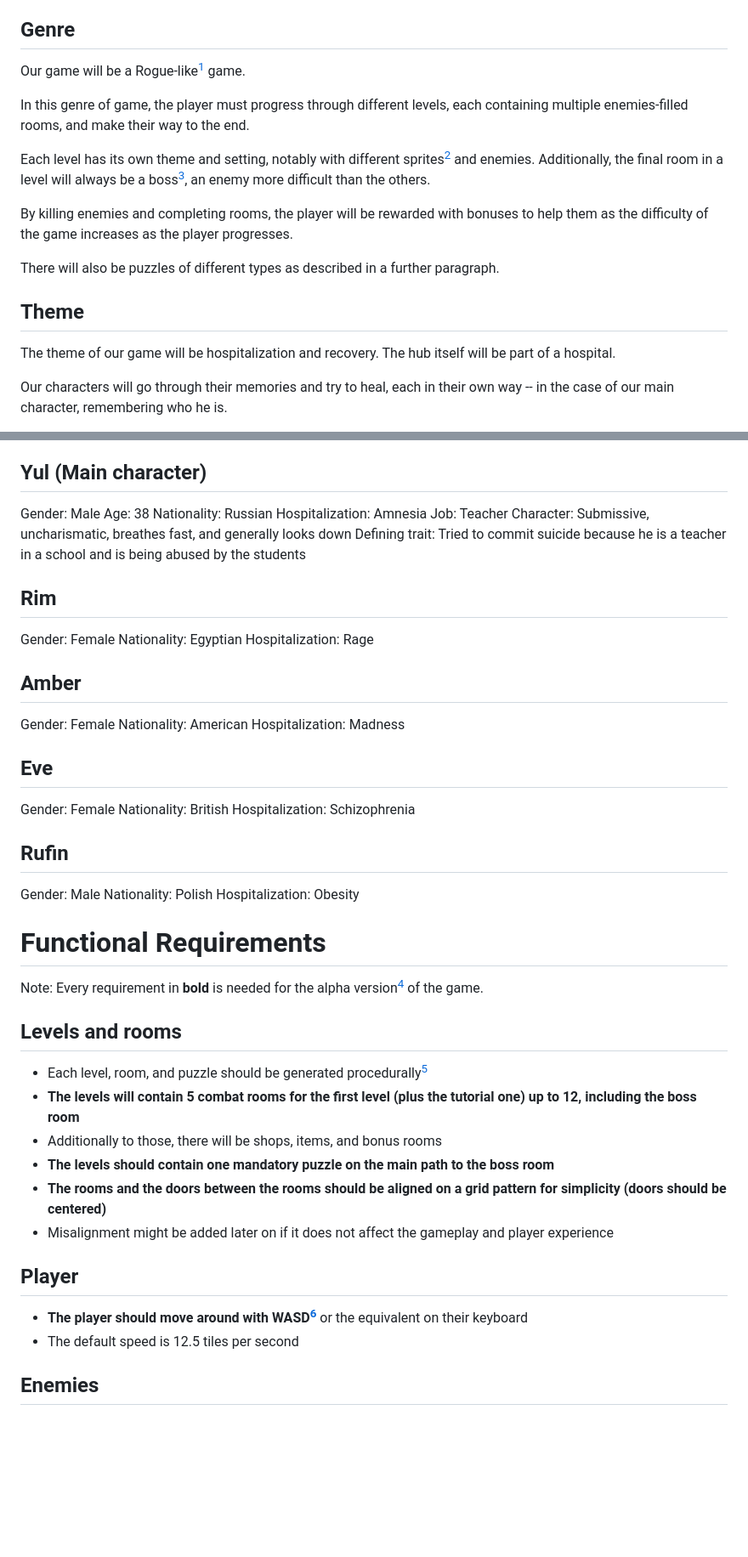
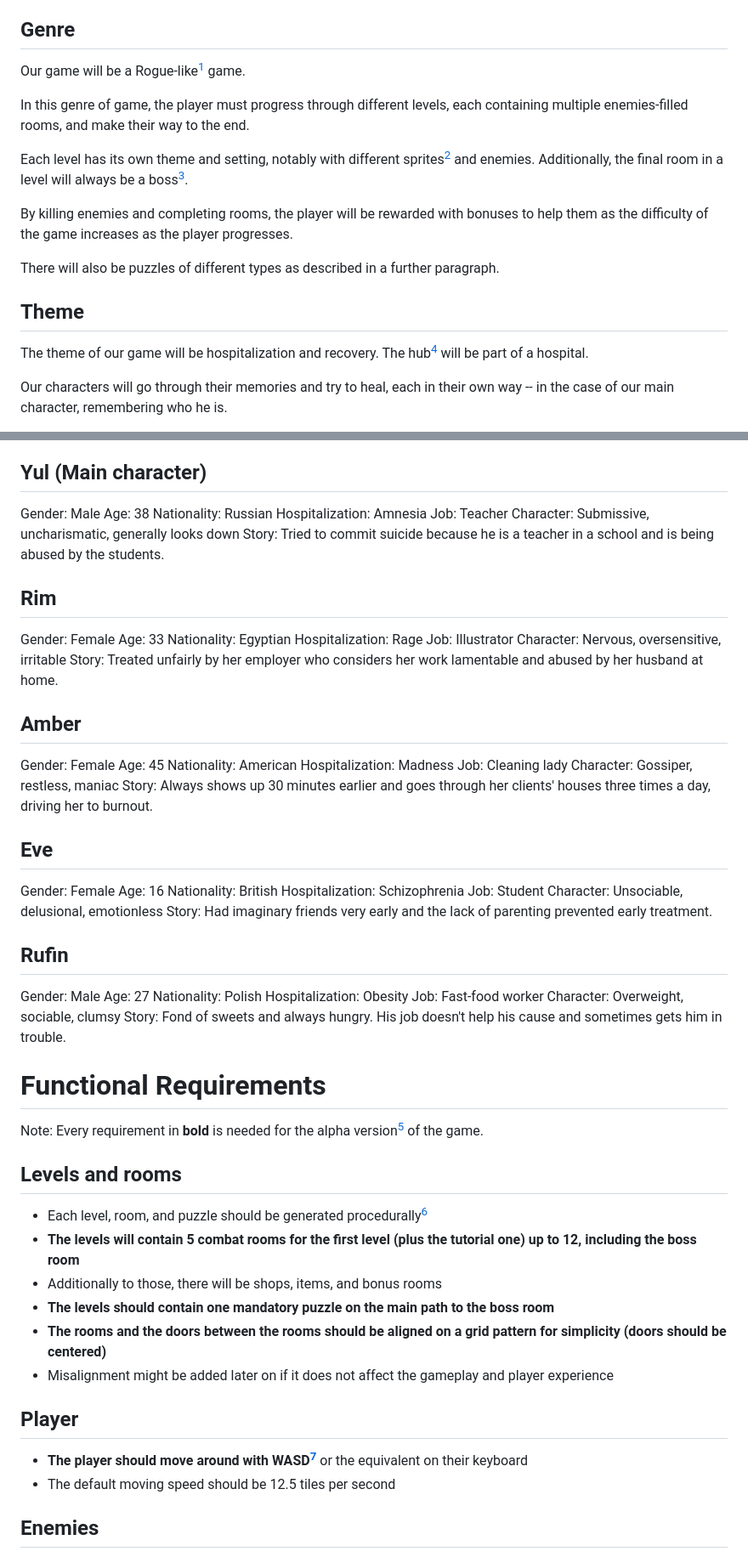
Before and after one commit to algosup/2022-2023-project-4-game-design-Team-8, a Markdown page: documents/Functional Specifications.md, 2 parts joined by grey strips. Shown at 85% size. GitHub-like rendering; blank space fills up the shorter version.

Commit message:
polish functional

```diff
--- a/documents/Functional Specifications.md
+++ b/documents/Functional Specifications.md
@@ -42,12 +42,12 @@ The genre and theme were not imposed.
 
 ## Genre
 
-Our game will be a Rogue-like[^1] game.
+Our game will be a Rogue-like[^roguelike] game.
 
 In this genre of game, the player must progress through different levels, each containing multiple enemies-filled rooms, and make their way to the end.
 
-Each level has its own theme and setting, notably with different sprites[^2] and enemies.
-Additionally, the final room in a level will always be a boss[^3], an enemy more difficult than the others.
+Each level has its own theme and setting, notably with different sprites[^sprite] and enemies.
+Additionally, the final room in a level will always be a boss[^boss].
 
 By killing enemies and completing rooms, the player will be rewarded with bonuses to help them as the difficulty of the game increases as the player progresses.
 
@@ -55,7 +55,7 @@ There will also be puzzles of different types as described in a further paragrap
 
 ## Theme
 
-The theme of our game will be hospitalization and recovery. The hub itself will be part of a hospital.
+The theme of our game will be hospitalization and recovery. The hub[^hub] will be part of a hospital.
 
 Our characters will go through their memories and try to heal, each in their own way -- in the case of our main character, remembering who he is.
 
@@ -75,42 +74,58 @@ Age: 38
 Nationality: Russian
 Hospitalization: Amnesia
 Job: Teacher
-Character: Submissive, uncharismatic, breathes fast, and generally looks down
-Defining trait: Tried to commit suicide because he is a teacher in a school and is being abused by the students
+Character: Submissive, uncharismatic, generally looks down
+Story: Tried to commit suicide because he is a teacher in a school and is being abused by the students.
 
 ## Rim
 
 Gender: Female
+Age: 33
 Nationality: Egyptian
 Hospitalization: Rage
+Job: Illustrator
+Character: Nervous, oversensitive, irritable
+Story: Treated unfairly by her employer who considers her work lamentable and abused by her husband at home.
 
 ## Amber
 
 Gender: Female
+Age: 45
 Nationality: American
 Hospitalization: Madness
+Job: Cleaning lady
+Character: Gossiper, restless, maniac
+Story: Always shows up 30 minutes earlier and goes through her clients' houses three times a day, driving her to burnout.
 
 ## Eve
 
 Gender: Female
+Age: 16
 Nationality: British
 Hospitalization: Schizophrenia
+Job: Student
+Character: Unsociable, delusional, emotionless
+Story: Had imaginary friends very early and the lack of parenting prevented early treatment.
 
 ## Rufin
 
 Gender: Male
+Age: 27
 Nationality: Polish
 Hospitalization: Obesity
+Job: Fast-food worker
+Character: Overweight, sociable, clumsy
+Story: Fond of sweets and always hungry. His job doesn't help his cause and sometimes gets him in trouble.
 
 
 
 # Functional Requirements
 
-Note: Every requirement in **bold** is needed for the alpha version[^4] of the game.
+Note: Every requirement in **bold** is needed for the alpha version[^alpha] of the game.
 
 ## Levels and rooms
 
-- Each level, room, and puzzle should be generated procedurally[^6]
+- Each level, room, and puzzle should be generated procedurally[^procedural]
 - **The levels will contain 5 combat rooms for the first level (plus the tutorial one) up to 12, including the boss room**
 - Additionally to those, there will be shops, items, and bonus rooms
 - **The levels should contain one mandatory puzzle on the main path to the boss room**
@@ -119,8 +134,8 @@ Note: Every requirement in **bold** is needed for the alpha version[^4] of the g
 
 ## Player
 
-- **The player should move around with WASD[^5]** or the equivalent on their keyboard
-- The default speed is 12.5 tiles per second
+- **The player should move around with WASD[^wasd]** or the equivalent on their keyboard
+- The default moving speed should be 12.5 tiles per second
 
 ## Enemies
 
```
Also changed, not shown: other parts of documents/Functional Specifications.md (+17 -15 lines).
